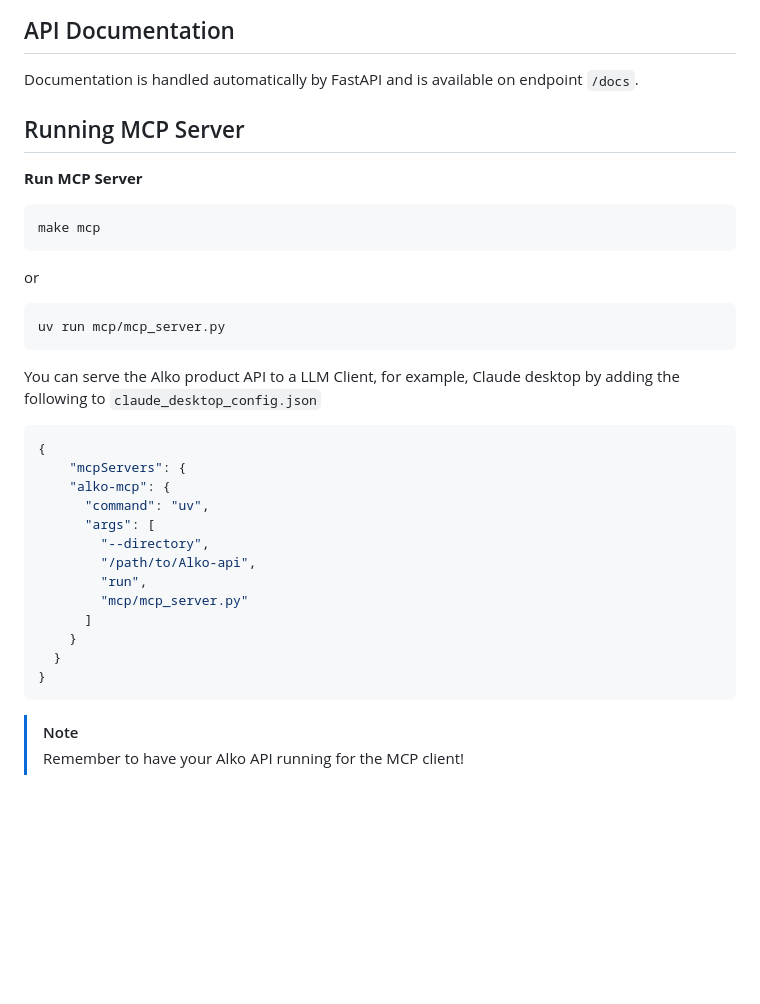
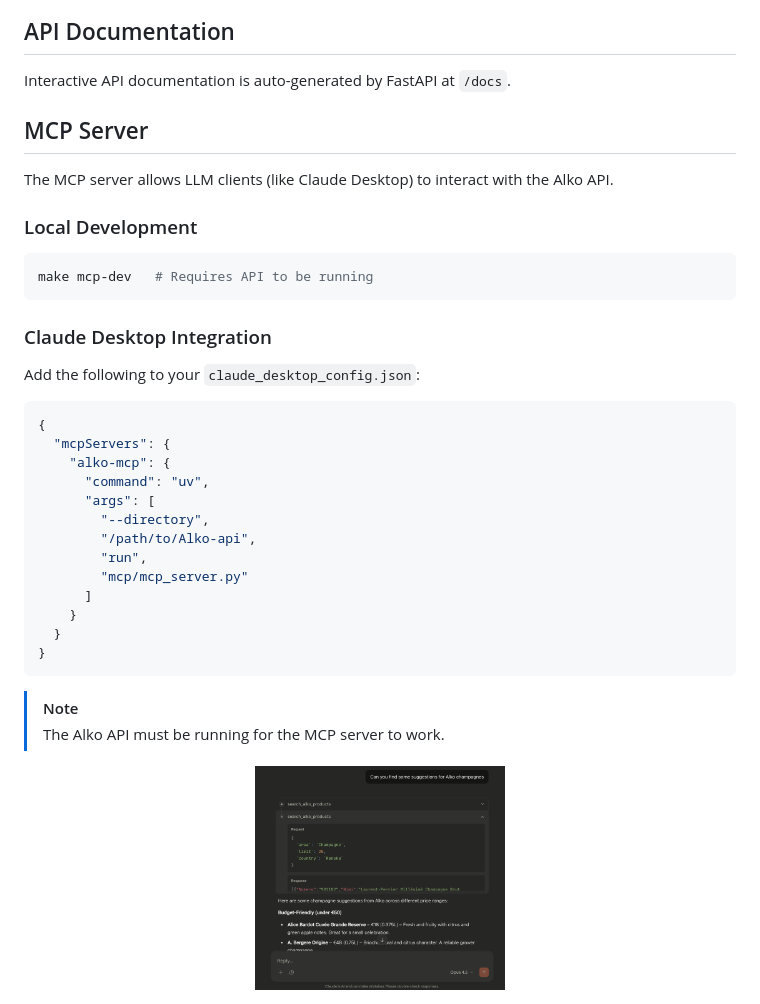
Before and after one commit to DanielNikkari/Alko-api, a Markdown page: README.md, the part around the change printed below. Rendered like a GitHub page; pictures changed too: assets/claude_desktop_alko_mcp_example.png (added); blank space fills up the shorter version.

Commit message:
feat: improved README and added example image for Claude Desktop

````diff
--- a/README.md
+++ b/README.md
@@ -85,25 +69,25 @@ If everything is working as it should, the health check (`/health`) should look
 
 ## API Documentation
 
-Documentation is handled automatically by FastAPI and is available on endpoint `/docs`.
+Interactive API documentation is auto-generated by FastAPI at `/docs`.
 
-<!-- MCP -->
-## Running MCP Server
+## MCP Server
 
-**Run MCP Server**
+The MCP server allows LLM clients (like Claude Desktop) to interact with the Alko API.
+
+### Local Development
+
 ```bash
-make mcp
-```
-or
-```bash
-uv run mcp/mcp_server.py
+make mcp-dev   # Requires API to be running
 ```
 
-You can serve the Alko product API to a LLM Client, for example, Claude desktop by adding the following to `claude_desktop_config.json`
+### Claude Desktop Integration
+
+Add the following to your `claude_desktop_config.json`:
 
 ```json
 {
-    "mcpServers": {
+  "mcpServers": {
     "alko-mcp": {
       "command": "uv",
       "args": [
@@ -116,5 +100,12 @@ You can serve the Alko product API to a LLM Client, for example, Claude desktop
   }
 }
 ```
+
 > [!NOTE]
-> Remember to have your Alko API running for the MCP client!
+> The Alko API must be running for the MCP server to work.
+
+<div align="center">
+    <a href="#">
+        <img src="/assets/claude_desktop_alko_mcp_example.png" width="250px" alt="Claude Desktop Alko MCP example" >
+    </a>
+</div>
````
Also changed, not shown: other parts of README.md (+47 -63 lines).
